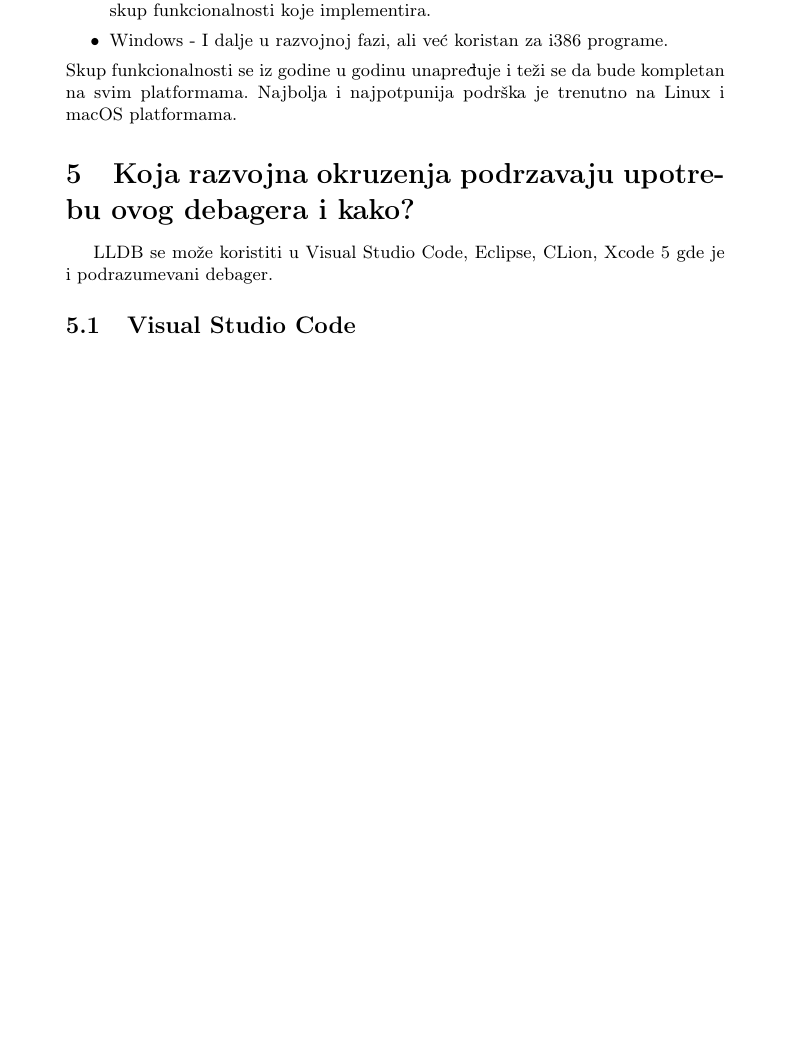
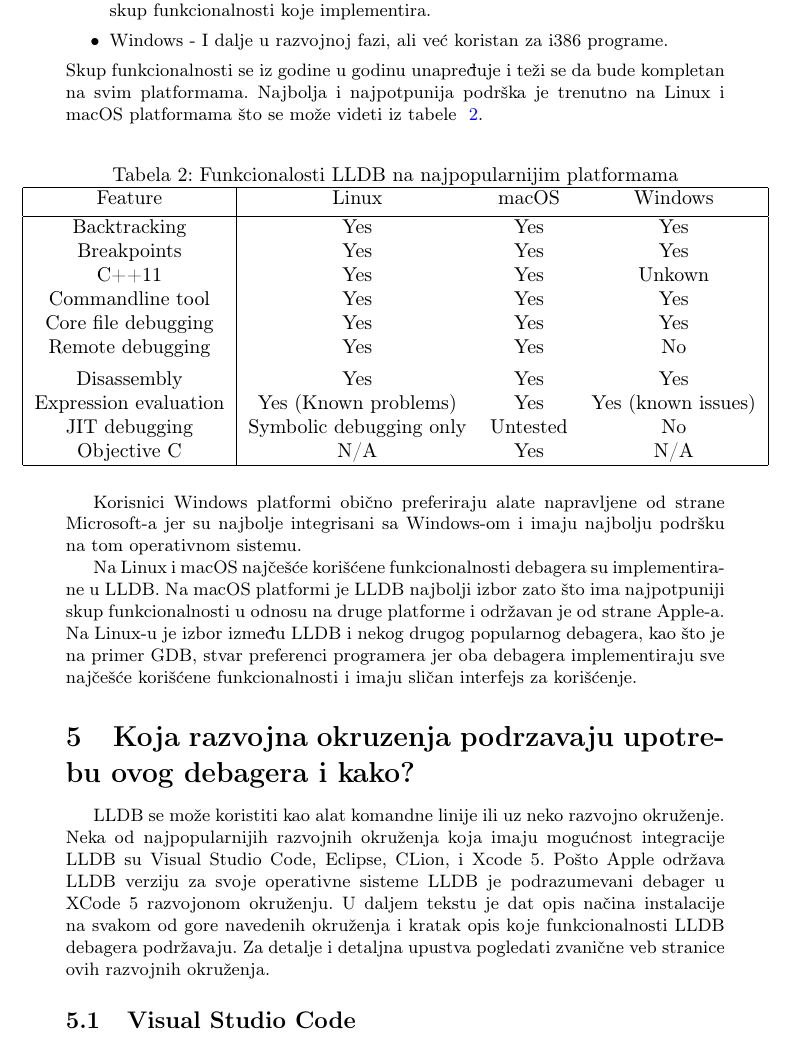
Before and after one commit to Robotmurlock/MSNR-20-4MS, a LaTeX document (05_LLDBDebager_Adzemovic_Mikovic_Spasic_Dobrasinovic.tex): part of page 6 of 9, cut so that both start at the same text, the shorter picture padded with empty space. Compiled offline with pdfLaTeX.

Commit message:
dodata tabela i jos teksta za kompajler i gde se koristi

```diff
--- a/05_LLDBDebager_Adzemovic_Mikovic_Spasic_Dobrasinovic.tex
+++ b/05_LLDBDebager_Adzemovic_Mikovic_Spasic_Dobrasinovic.tex
@@ -272,12 +272,39 @@ Dostupan je na FreeBSD, Linux, macOS, NetBSD, i od 2015 na Windows platformi. Ko
 \item macOS - LLDB je sistemski debager na macOS, iOS, tvOS, i watchOS za x86, i386, ARM, i AArch64 debagovanje. Na ovoj platformi ima najbogatiji skup funkcionalnosti koje implementira.
 \item Windows - I dalje u razvojnoj fazi, ali već koristan za i386 programe.
 \end{itemize}
-Skup funkcionalnosti se iz godine u godinu unapređuje i teži se da bude kompletan na svim platformama. Najbolja i najpotpunija podrška je trenutno na Linux i macOS platformama.
+Skup funkcionalnosti se iz godine u godinu unapređuje i teži se da bude kompletan na svim platformama. Najbolja i najpotpunija podrška je trenutno na Linux i macOS platformama što se može videti iz tabele ~\ref{table:1}.
+
+\begin{table}[h!]
+\center
+\caption{Funkcionalosti LLDB na najpopularnijim platformama}
+\label{table:1}
+\begin{tabular}{|c|c c c|}
+ \hline
+ Feature & Linux & macOS & Windows \\ [0.5ex]
+ \hline
+ Backtracking & Yes & Yes & Yes \\
+ Breakpoints & Yes & Yes & Yes \\
+ C++11 & Yes & Yes & Unkown \\
+ Commandline tool & Yes & Yes & Yes \\
+ Core file debugging  & Yes & Yes & Yes \\
+  Remote debugging & Yes & Yes & No\\ [1ex]
+ Disassembly & Yes & Yes & Yes  \\
+ Expression evaluation & Yes (Known problems)& Yes & Yes (known issues) \\
+ JIT debugging & Symbolic debugging only & Untested & No \\
+ Objective C & N/A & Yes & N/A \\
+ \hline
+\end{tabular}
+\end{table}
+
+Korisnici Windows platformi obično preferiraju alate napravljene od strane Microsoft-a jer su najbolje integrisani sa Windows-om i imaju najbolju podršku na tom operativnom sistemu.
+
+Na Linux i macOS najčešće korišćene funkcionalnosti debagera su implementirane u LLDB. Na macOS platformi je LLDB najbolji izbor zato što ima najpotpuniji skup funkcionalnosti u odnosu na druge platforme i održavan je od strane Apple-a. Na Linux-u je izbor između LLDB i nekog drugog popularnog debagera, kao što je na primer GDB, stvar preferenci programera jer oba debagera implementiraju sve najčešće korišćene funkcionalnosti i imaju sličan interfejs za korišćenje.
 
 \section{Koja razvojna okruzenja podrzavaju upotrebu ovog debagera i kako?}
 \label{subsec:Koja razvojna okruzenja podrzavaju upotrebu ovog debagera i kako?}
 
-LLDB se može koristiti u Visual Studio Code, Eclipse, CLion, Xcode 5 gde je i podrazumevani debager.
+LLDB se može koristiti kao alat komandne linije ili uz neko razvojno okruženje. Neka od najpopularnijih razvojnih okruženja koja imaju mogućnost integracije LLDB su Visual Studio Code, Eclipse, CLion, i Xcode 5. Pošto Apple održava LLDB verziju za svoje operativne sisteme LLDB je podrazumevani debager u XCode 5 razvojonom okruženju.
+U daljem tekstu je dat opis načina instalacije na svakom od gore navedenih okruženja i kratak opis koje funkcionalnosti LLDB debagera podržavaju. Za detalje i detaljna upustva pogledati zvanične veb stranice ovih razvojnih okruženja.
 
 \subsection{Visual Studio Code}
 Instalacija u Visual Studio Code (VSC) se svodi na instaliranje dodataka sa VSC repozitorijuma. Komande LLDB se zadaju preko VCS grafičkog korisničkog interfejsa.
```
